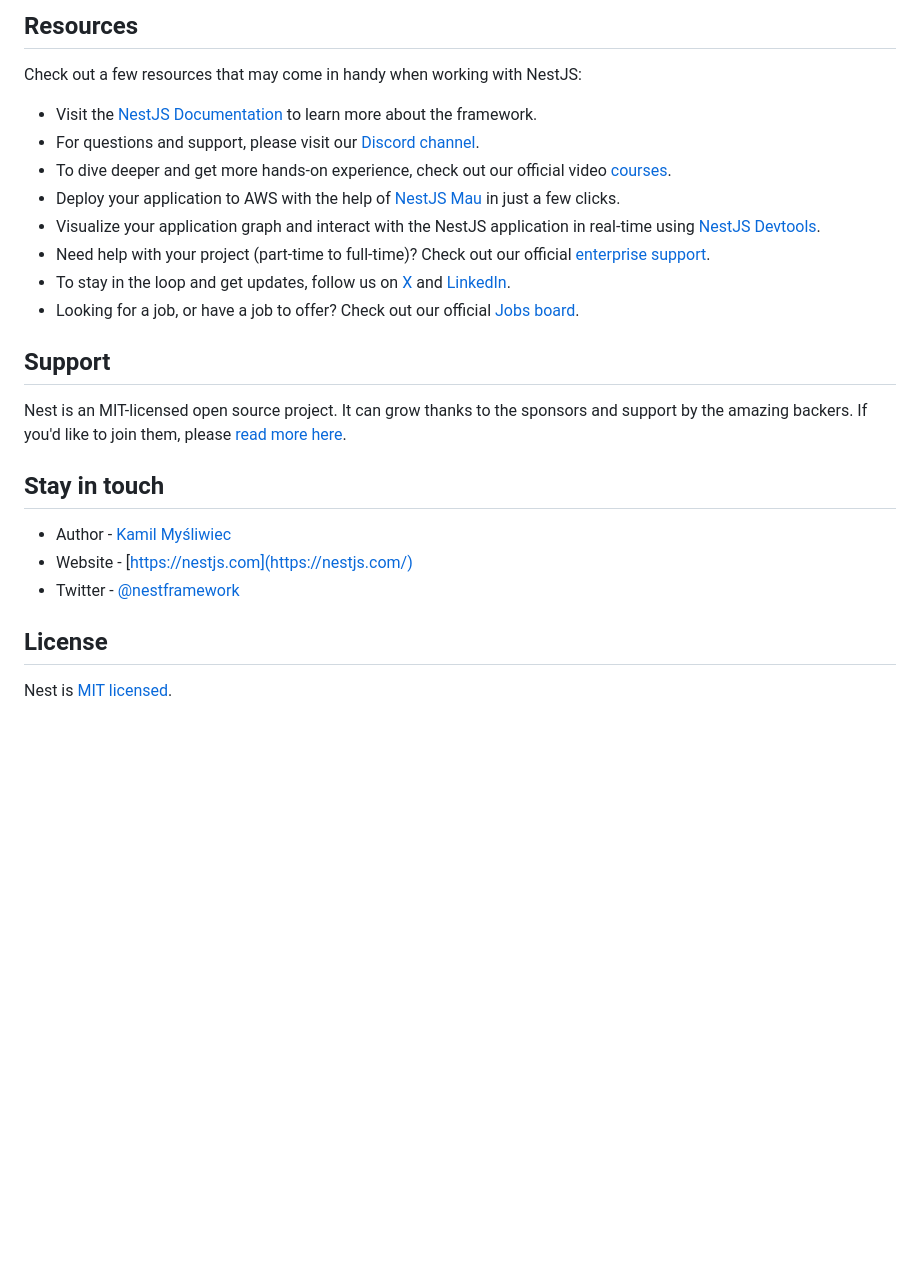
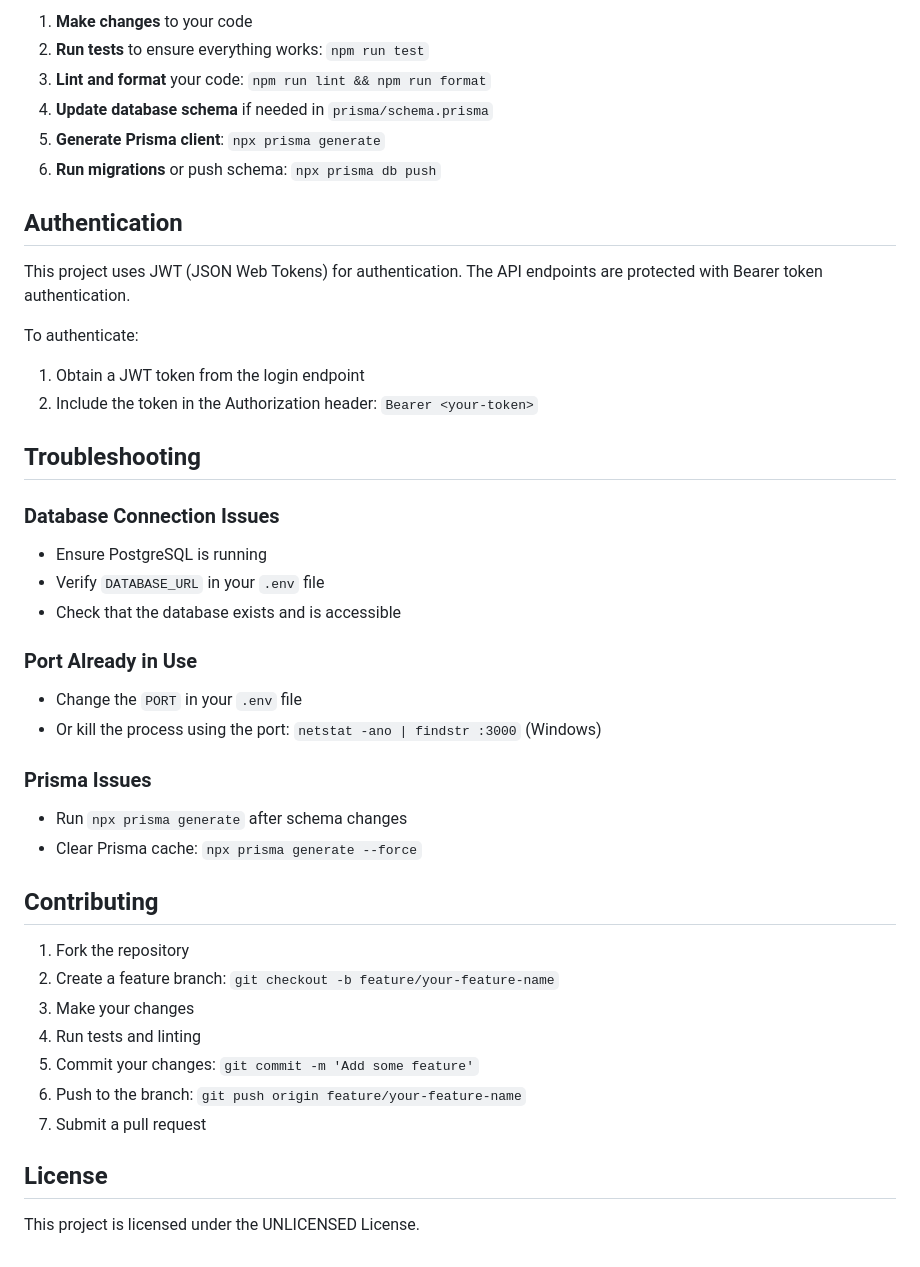
Before and after one commit to Softvence-Omega-Dev-Ninjas/outmanazizi-server, a Markdown page: README.md, the part around the change printed below. Rendered like a GitHub page; blank space fills up the shorter version.

```diff
--- a/README.md
+++ b/README.md
@@ -72,27 +176,44 @@ With Mau, you can deploy your application in just a few clicks, allowing you to
 
-## Resources
+1. **Make changes** to your code
+2. **Run tests** to ensure everything works: `npm run test`
+3. **Lint and format** your code: `npm run lint && npm run format`
+4. **Update database schema** if needed in `prisma/schema.prisma`
+5. **Generate Prisma client**: `npx prisma generate`
+6. **Run migrations** or push schema: `npx prisma db push`
 
-Check out a few resources that may come in handy when working with NestJS:
+## Authentication
 
-- Visit the [NestJS Documentation](https://docs.nestjs.com) to learn more about the framework.
-- For questions and support, please visit our [Discord channel](https://discord.gg/G7Qnnhy).
-- To dive deeper and get more hands-on experience, check out our official video [courses](https://courses.nestjs.com/).
-- Deploy your application to AWS with the help of [NestJS Mau](https://mau.nestjs.com) in just a few clicks.
-- Visualize your application graph and interact with the NestJS application in real-time using [NestJS Devtools](https://devtools.nestjs.com).
-- Need help with your project (part-time to full-time)? Check out our official [enterprise support](https://enterprise.nestjs.com).
-- To stay in the loop and get updates, follow us on [X](https://x.com/nestframework) and [LinkedIn](https://linkedin.com/company/nestjs).
-- Looking for a job, or have a job to offer? Check out our official [Jobs board](https://jobs.nestjs.com).
+This project uses JWT (JSON Web Tokens) for authentication. The API endpoints are protected with Bearer token authentication.
 
-## Support
+To authenticate:
+1. Obtain a JWT token from the login endpoint
+2. Include the token in the Authorization header: `Bearer <your-token>`
 
-Nest is an MIT-licensed open source project. It can grow thanks to the sponsors and support by the amazing backers. If you'd like to join them, please [read more here](https://docs.nestjs.com/support).
+## Troubleshooting
 
-## Stay in touch
+### Database Connection Issues
+- Ensure PostgreSQL is running
+- Verify `DATABASE_URL` in your `.env` file
+- Check that the database exists and is accessible
 
-- Author - [Kamil Myśliwiec](https://twitter.com/kammysliwiec)
-- Website - [https://nestjs.com](https://nestjs.com/)
-- Twitter - [@nestframework](https://twitter.com/nestframework)
+### Port Already in Use
+- Change the `PORT` in your `.env` file
+- Or kill the process using the port: `netstat -ano | findstr :3000` (Windows)
+
+### Prisma Issues
+- Run `npx prisma generate` after schema changes
+- Clear Prisma cache: `npx prisma generate --force`
+
+## Contributing
+
+1. Fork the repository
+2. Create a feature branch: `git checkout -b feature/your-feature-name`
+3. Make your changes
+4. Run tests and linting
+5. Commit your changes: `git commit -m 'Add some feature'`
+6. Push to the branch: `git push origin feature/your-feature-name`
+7. Submit a pull request
 
 ## License
 
-Nest is [MIT licensed](https://github.com/nestjs/nest/blob/master/LICENSE).
+This project is licensed under the UNLICENSED License.
```
Also changed, not shown: other parts of README.md (+150 -46 lines).
